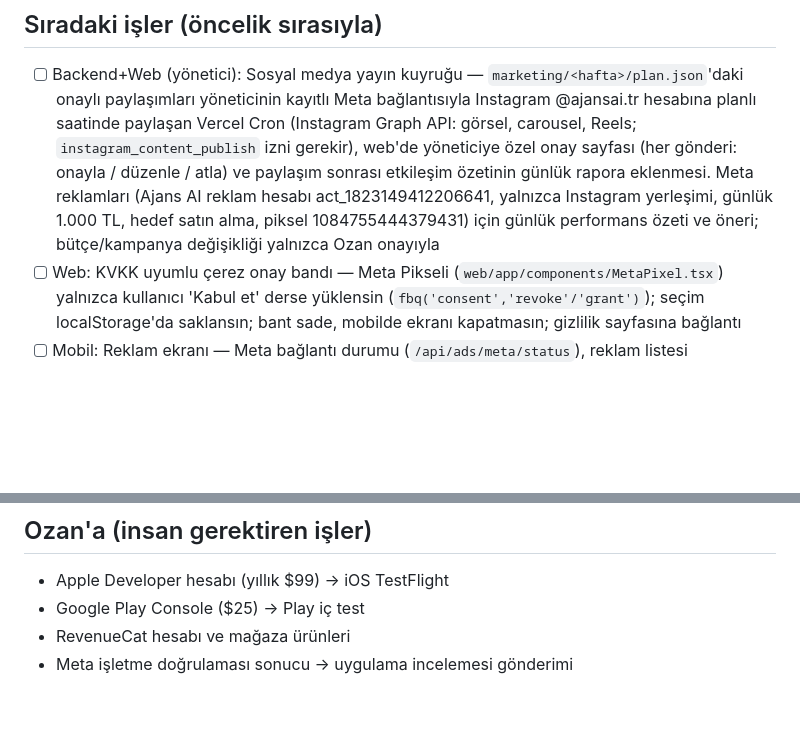
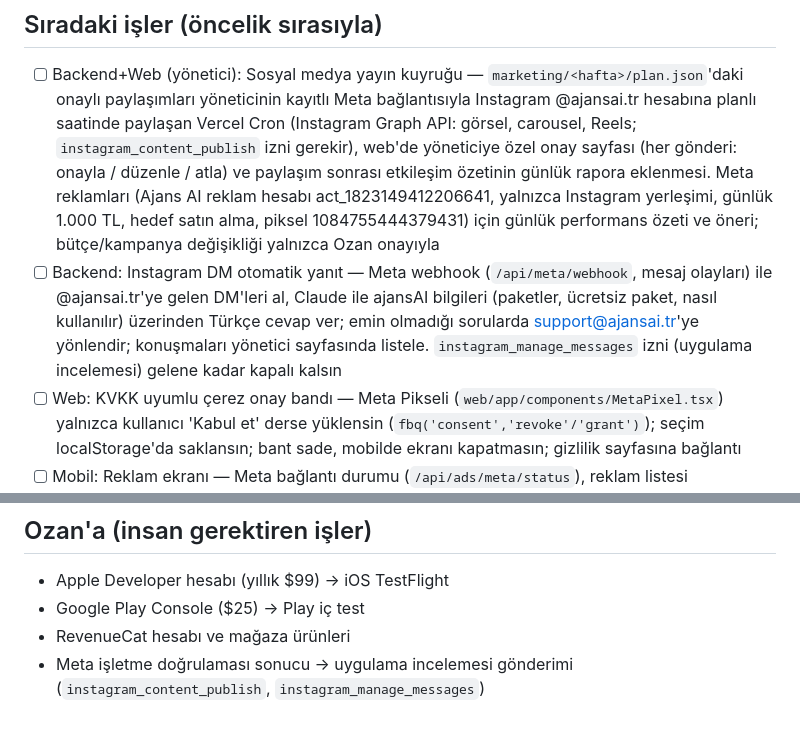
Before and after one commit to ozanpekel99-eng/ajansai, a Markdown page: BACKLOG.md, 2 parts joined by grey strips. Rendered like a GitHub page; blank space fills up the shorter version.

Commit message:
BACKLOG: Instagram DM otomatik yanıt
Co-Authored-By: Claude Opus 5.5 <noreply@anthropic.com>
Claude-Session: https://claude.ai/code/session_014KU9ye3VhAaKAhkXnqCPg4

```diff
--- a/BACKLOG.md
+++ b/BACKLOG.md
@@ -10,6 +10,7 @@ Kurallar:
 ## Sıradaki işler (öncelik sırasıyla)
 
 - [ ] Backend+Web (yönetici): Sosyal medya yayın kuyruğu — `marketing/<hafta>/plan.json`'daki onaylı paylaşımları yöneticinin kayıtlı Meta bağlantısıyla Instagram @ajansai.tr hesabına planlı saatinde paylaşan Vercel Cron (Instagram Graph API: görsel, carousel, Reels; `instagram_content_publish` izni gerekir), web'de yöneticiye özel onay sayfası (her gönderi: onayla / düzenle / atla) ve paylaşım sonrası etkileşim özetinin günlük rapora eklenmesi. Meta reklamları (Ajans AI reklam hesabı act_1823149412206641, yalnızca Instagram yerleşimi, günlük 1.000 TL, hedef satın alma, piksel 1084755444379431) için günlük performans özeti ve öneri; bütçe/kampanya değişikliği yalnızca Ozan onayıyla
+- [ ] Backend: Instagram DM otomatik yanıt — Meta webhook (`/api/meta/webhook`, mesaj olayları) ile @ajansai.tr'ye gelen DM'leri al, Claude ile ajansAI bilgileri (paketler, ücretsiz paket, nasıl kullanılır) üzerinden Türkçe cevap ver; emin olmadığı sorularda support@ajansai.tr'ye yönlendir; konuşmaları yönetici sayfasında listele. `instagram_manage_messages` izni (uygulama incelemesi) gelene kadar kapalı kalsın
 - [ ] Web: KVKK uyumlu çerez onay bandı — Meta Pikseli (`web/app/components/MetaPixel.tsx`) yalnızca kullanıcı 'Kabul et' derse yüklensin (`fbq('consent','revoke'/'grant')`); seçim localStorage'da saklansın; bant sade, mobilde ekranı kapatmasın; gizlilik sayfasına bağlantı
 - [ ] Mobil: Reklam ekranı — Meta bağlantı durumu (`/api/ads/meta/status`), reklam listesi (`/api/ads/meta/ads`), kütüphaneden görsel/video seçip Instagram reklamı oluşturma akışı (web'deki `Reklam.tsx` ile aynı uçlar; yerleşimler yalnızca Instagram)
 - [ ] Mobil: Google ile giriş ve Apple ile giriş (`expo-apple-authentication`; backend `/api/auth/google`, `/api/auth/apple`; Apple id_token audience'ına `tr.ajansai.app` paket kimliğini ekle — `backend/app/services/social_auth.py`)
@@ -24,4 +25,4 @@ Kurallar:
 - Apple Developer hesabı (yıllık $99) → iOS TestFlight
 - Google Play Console ($25) → Play iç test
 - RevenueCat hesabı ve mağaza ürünleri
-- Meta işletme doğrulaması sonucu → uygulama incelemesi gönderimi
+- Meta işletme doğrulaması sonucu → uygulama incelemesi gönderimi (`instagram_content_publish`, `instagram_manage_messages`)
```
